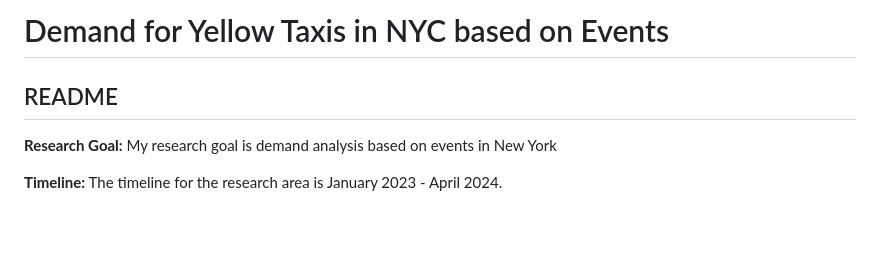
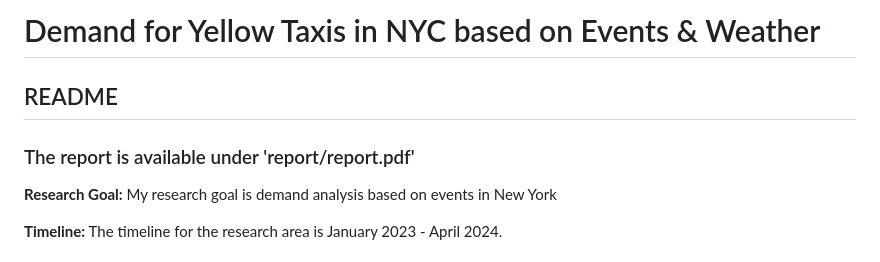
Before and after one commit to salehak/yellow-taxi-demand, a Markdown page: README.md, the part around the change. Rendered like a GitHub page; blank space fills up the shorter version.

```diff
--- a/README.md
+++ b/README.md
@@ -1,6 +1,8 @@
-# Demand for Yellow Taxis in NYC based on Events
+# Demand for Yellow Taxis in NYC based on Events & Weather
 
 ## README
+
+### The report is available under 'report/report.pdf'
 
 **Research Goal:** My research goal is demand analysis based on events in New York
 
```
